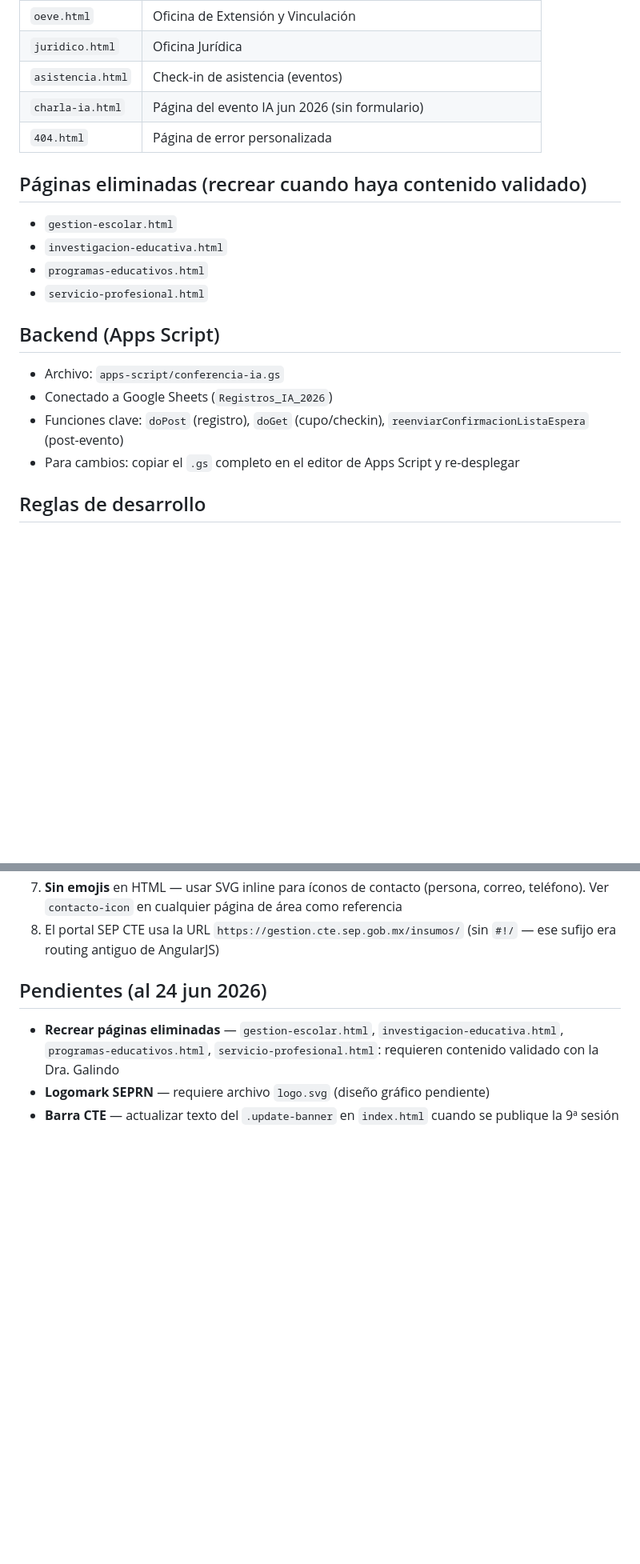
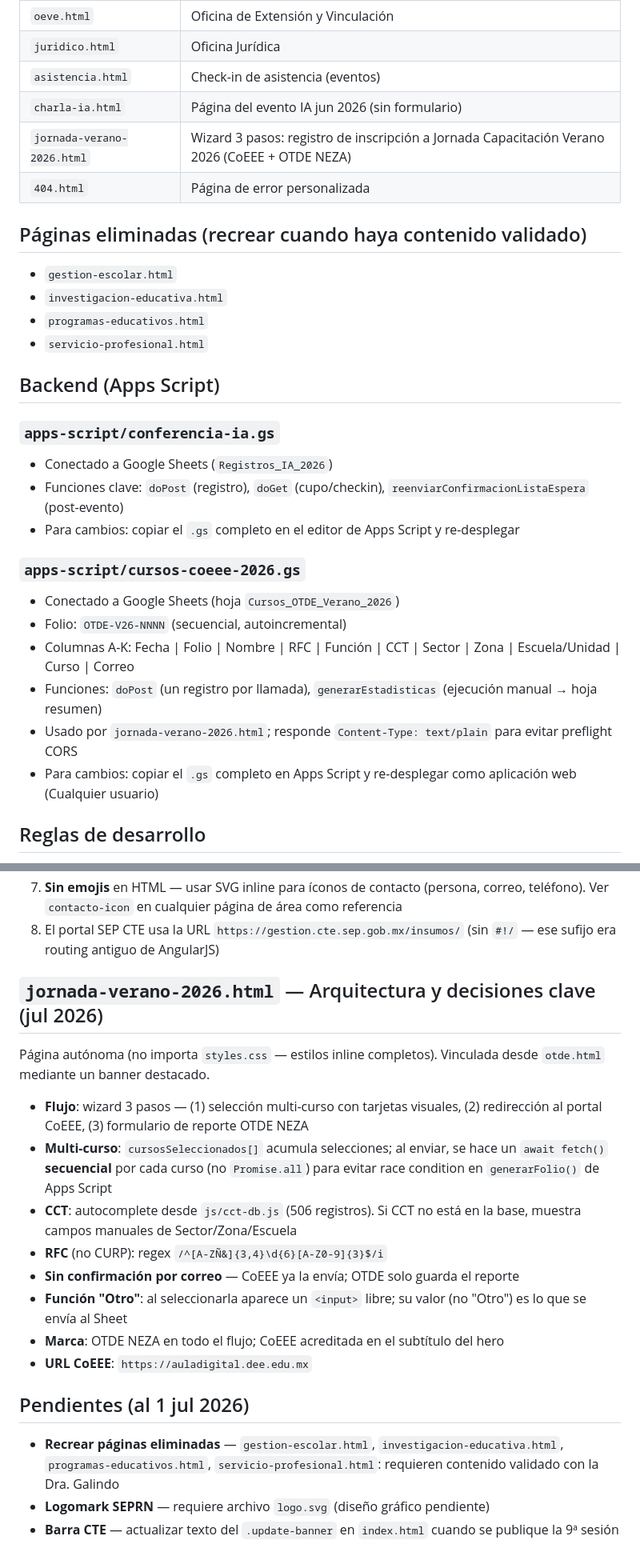
Before and after one commit to educaneza/seprn-sitio, a Markdown page: CLAUDE.md, 2 parts joined by grey strips. Shown at 80% size. Rendered like a GitHub page; blank space fills up the shorter version.

Commit message:
Actualizar CLAUDE.md: jornada-verano-2026 y Apps Script nuevo
- Agrega jornada-verano-2026.html a la tabla de páginas
- Documenta cursos-coeee-2026.gs en sección Backend
- Añade sección con arquitectura y decisiones clave de la página
- Actualiza pendientes al 1 jul 2026

Co-Authored-By: Claude Sonnet 4.6 <noreply@anthropic.com>

```diff
--- a/CLAUDE.md
+++ b/CLAUDE.md
@@ -83,6 +83,7 @@ La sesión más reciente siempre debe ser el acordeón activo/abierto al cargar
 | `juridico.html` | Oficina Jurídica |
 | `asistencia.html` | Check-in de asistencia (eventos) |
 | `charla-ia.html` | Página del evento IA jun 2026 (sin formulario) |
+| `jornada-verano-2026.html` | Wizard 3 pasos: registro de inscripción a Jornada Capacitación Verano 2026 (CoEEE + OTDE NEZA) |
 | `404.html` | Página de error personalizada |
 
 ## Páginas eliminadas (recrear cuando haya contenido validado)
@@ -92,10 +93,19 @@ La sesión más reciente siempre debe ser el acordeón activo/abierto al cargar
 - `servicio-profesional.html`
 
 ## Backend (Apps Script)
-- Archivo: `apps-script/conferencia-ia.gs`
+
+### `apps-script/conferencia-ia.gs`
 - Conectado a Google Sheets (`Registros_IA_2026`)
 - Funciones clave: `doPost` (registro), `doGet` (cupo/checkin), `reenviarConfirmacionListaEspera` (post-evento)
 - Para cambios: copiar el `.gs` completo en el editor de Apps Script y re-desplegar
+
+### `apps-script/cursos-coeee-2026.gs`
+- Conectado a Google Sheets (hoja `Cursos_OTDE_Verano_2026`)
+- Folio: `OTDE-V26-NNNN` (secuencial, autoincremental)
+- Columnas A-K: Fecha | Folio | Nombre | RFC | Función | CCT | Sector | Zona | Escuela/Unidad | Curso | Correo
+- Funciones: `doPost` (un registro por llamada), `generarEstadisticas` (ejecución manual → hoja resumen)
+- Usado por `jornada-verano-2026.html`; responde `Content-Type: text/plain` para evitar preflight CORS
+- Para cambios: copiar el `.gs` completo en Apps Script y re-desplegar como aplicación web (Cualquier usuario)
 
 ## Reglas de desarrollo
 1. No introducir npm, frameworks ni build steps — stack estático puro
@@ -107,7 +117,19 @@ La sesión más reciente siempre debe ser el acordeón activo/abierto al cargar
 7. **Sin emojis** en HTML — usar SVG inline para íconos de contacto (persona, correo, teléfono). Ver `contacto-icon` en cualquier página de área como referencia
 8. El portal SEP CTE usa la URL `https://gestion.cte.sep.gob.mx/insumos/` (sin `#!/` — ese sufijo era routing antiguo de AngularJS)
 
-## Pendientes (al 24 jun 2026)
+## `jornada-verano-2026.html` — Arquitectura y decisiones clave (jul 2026)
+Página autónoma (no importa `styles.css` — estilos inline completos). Vinculada desde `otde.html` mediante un banner destacado.
+
+- **Flujo**: wizard 3 pasos — (1) selección multi-curso con tarjetas visuales, (2) redirección al portal CoEEE, (3) formulario de reporte OTDE NEZA
+- **Multi-curso**: `cursosSeleccionados[]` acumula selecciones; al enviar, se hace un `await fetch()` **secuencial** por cada curso (no `Promise.all`) para evitar race condition en `generarFolio()` de Apps Script
+- **CCT**: autocomplete desde `js/cct-db.js` (506 registros). Si CCT no está en la base, muestra campos manuales de Sector/Zona/Escuela
+- **RFC** (no CURP): regex `/^[A-ZÑ&]{3,4}\d{6}[A-Z0-9]{3}$/i`
+- **Sin confirmación por correo** — CoEEE ya la envía; OTDE solo guarda el reporte
+- **Función "Otro"**: al seleccionarla aparece un `<input>` libre; su valor (no "Otro") es lo que se envía al Sheet
+- **Marca**: OTDE NEZA en todo el flujo; CoEEE acreditada en el subtítulo del hero
+- **URL CoEEE**: `https://auladigital.dee.edu.mx`
+
+## Pendientes (al 1 jul 2026)
 - **Recrear páginas eliminadas** — `gestion-escolar.html`, `investigacion-educativa.html`, `programas-educativos.html`, `servicio-profesional.html`: requieren contenido validado con la Dra. Galindo
 - **Logomark SEPRN** — requiere archivo `logo.svg` (diseño gráfico pendiente)
 - **Barra CTE** — actualizar texto del `.update-banner` en `index.html` cuando se publique la 9ª sesión
```
